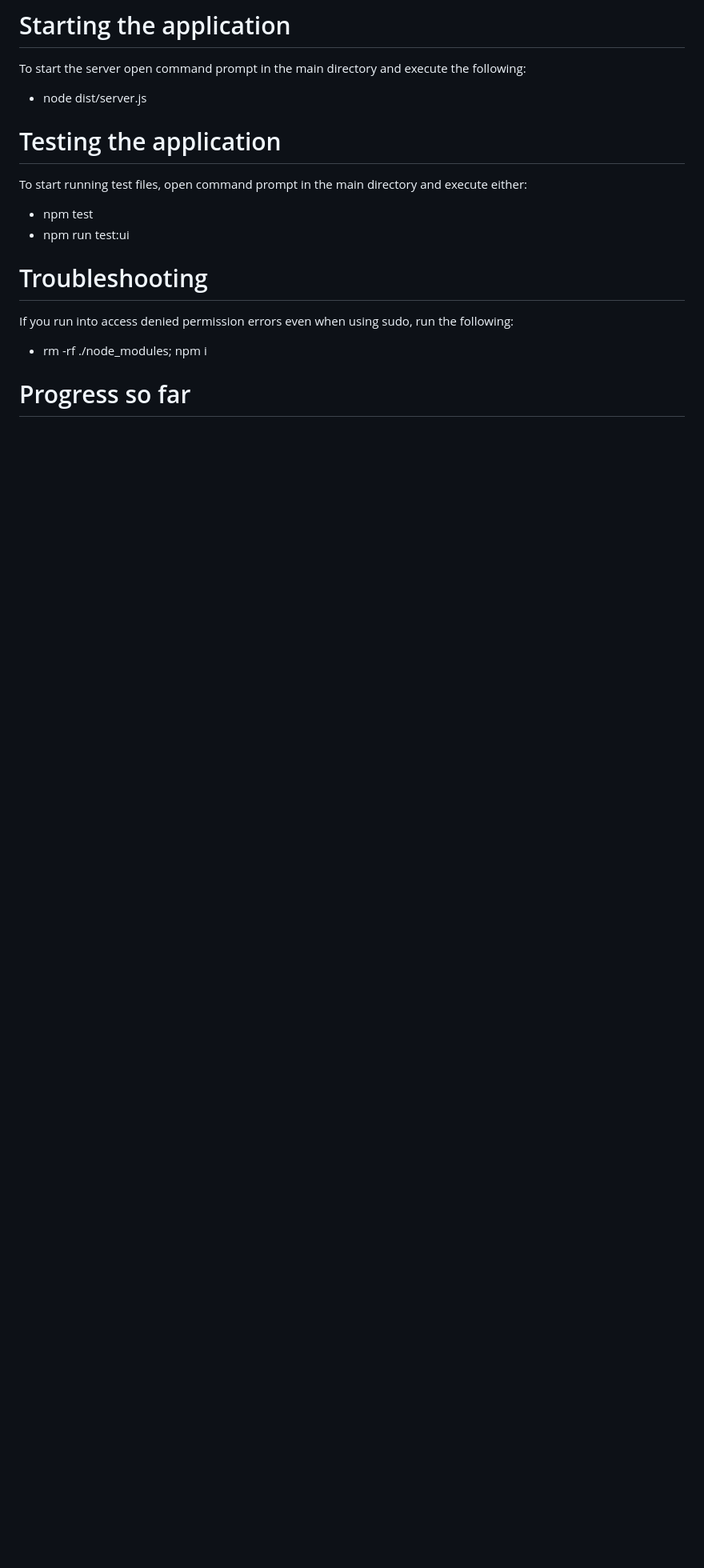
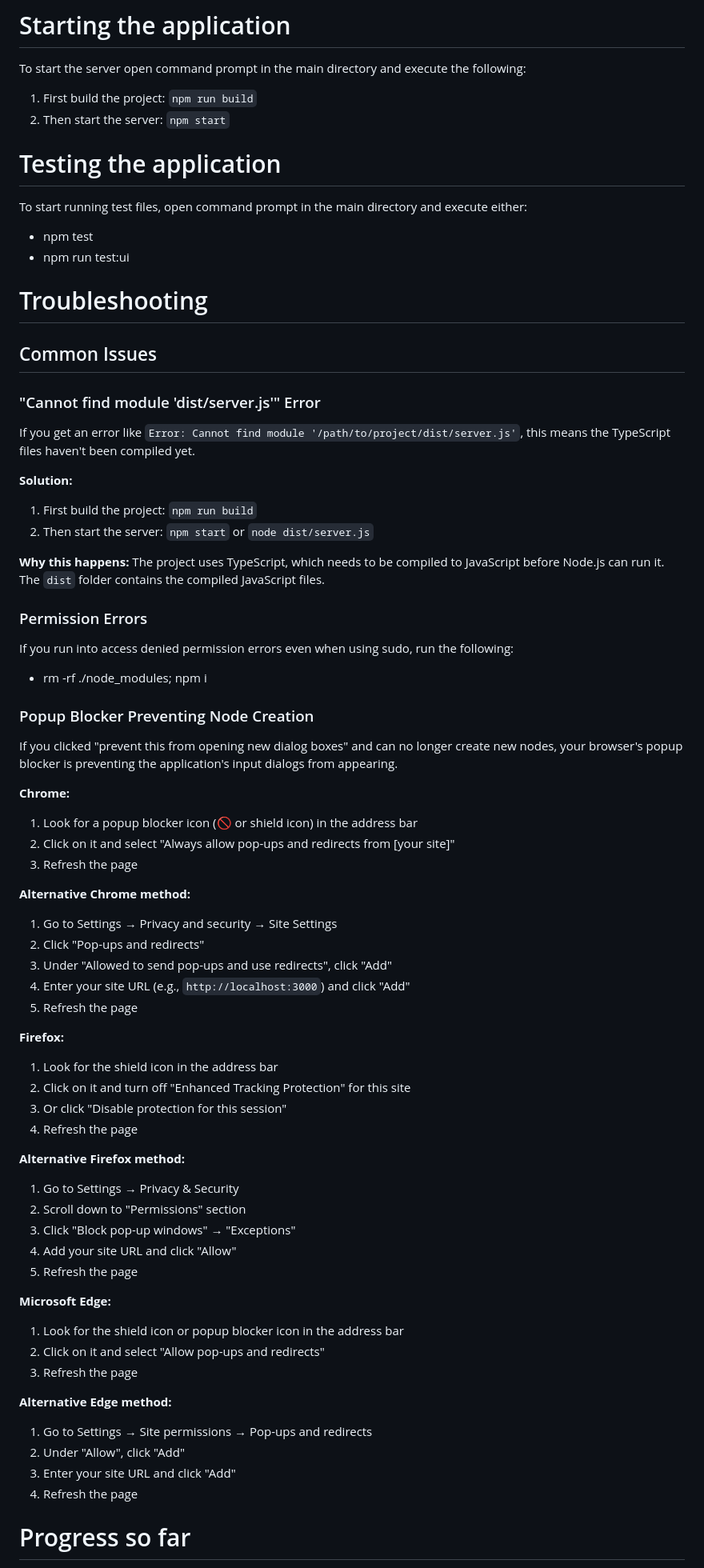
Before and after one commit to cyberintel-labs/insightsnexus, a Markdown page: README.md, the part around the change. Shown: that part at 80% size. GitHub-like rendering; blank space fills up the shorter version.

Commit message:
added info to readme for troubleshooting and building the application

```diff
--- a/README.md
+++ b/README.md
@@ -13,7 +13,8 @@ You can find it here: https://nmap.org/
 
 # Starting the application
 To start the server open command prompt in the main directory and execute the following:
-* node dist/server.js
+1. First build the project: `npm run build`
+2. Then start the server: `npm start`
 
 # Testing the application
 To start running test files, open command prompt in the main directory and execute either:
@@ -21,9 +22,60 @@ To start running test files, open command prompt in the main directory and execu
 * npm run test:ui
 
 # Troubleshooting
+
+## Common Issues
+
+### "Cannot find module 'dist/server.js'" Error
+If you get an error like `Error: Cannot find module '/path/to/project/dist/server.js'`, this means the TypeScript files haven't been compiled yet.
+
+**Solution:**
+1. First build the project: `npm run build`
+2. Then start the server: `npm start` or `node dist/server.js`
+
+**Why this happens:** The project uses TypeScript, which needs to be compiled to JavaScript before Node.js can run it. The `dist` folder contains the compiled JavaScript files.
+
+### Permission Errors
 If you run into access denied permission errors even when using sudo, run the following:
 * rm -rf ./node_modules; npm i
 
+### Popup Blocker Preventing Node Creation
+If you clicked "prevent this from opening new dialog boxes" and can no longer create new nodes, your browser's popup blocker is preventing the application's input dialogs from appearing.
+
+**Chrome:**
+1. Look for a popup blocker icon (🚫 or shield icon) in the address bar
+2. Click on it and select "Always allow pop-ups and redirects from [your site]"
+3. Refresh the page
+
+**Alternative Chrome method:**
+1. Go to Settings → Privacy and security → Site Settings
+2. Click "Pop-ups and redirects"
+3. Under "Allowed to send pop-ups and use redirects", click "Add"
+4. Enter your site URL (e.g., `http://localhost:3000`) and click "Add"
+5. Refresh the page
+
+**Firefox:**
+1. Look for the shield icon in the address bar
+2. Click on it and turn off "Enhanced Tracking Protection" for this site
+3. Or click "Disable protection for this session"
+4. Refresh the page
+
+**Alternative Firefox method:**
+1. Go to Settings → Privacy & Security
+2. Scroll down to "Permissions" section
+3. Click "Block pop-up windows" → "Exceptions"
+4. Add your site URL and click "Allow"
+5. Refresh the page
+
+**Microsoft Edge:**
+1. Look for the shield icon or popup blocker icon in the address bar
+2. Click on it and select "Allow pop-ups and redirects"
+3. Refresh the page
+
+**Alternative Edge method:**
+1. Go to Settings → Site permissions → Pop-ups and redirects
+2. Under "Allow", click "Add"
+3. Enter your site URL and click "Add"
+4. Refresh the page
 # Progress so far
 * NEW: Users can add files into nodes (right click -> Upload Files ~OR~ left click and use node menu on right)
 * NEW: Implemented domain to ip (right click -> transform -> select Domain to ip)
```
